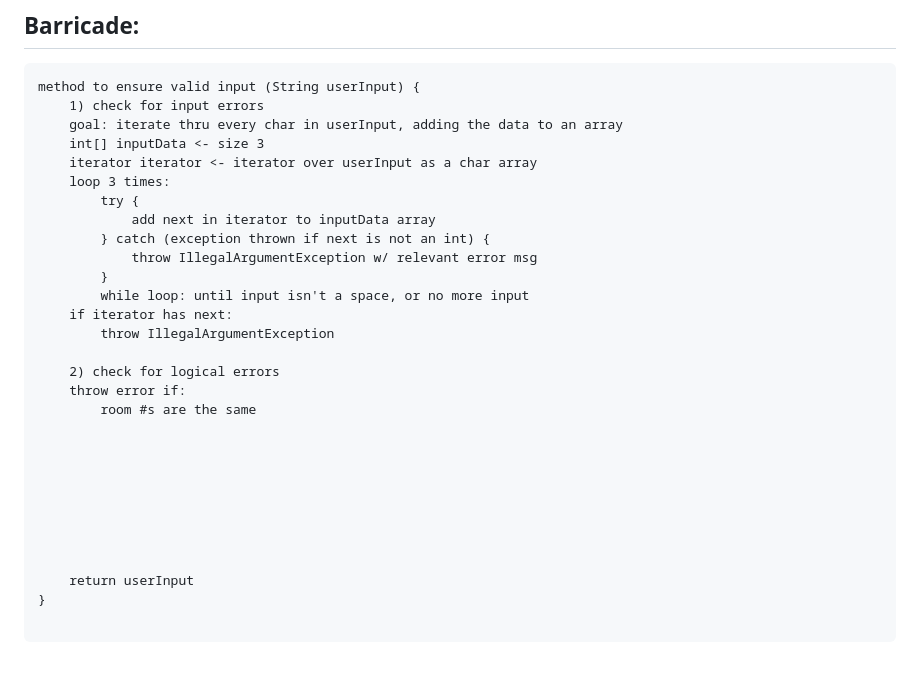
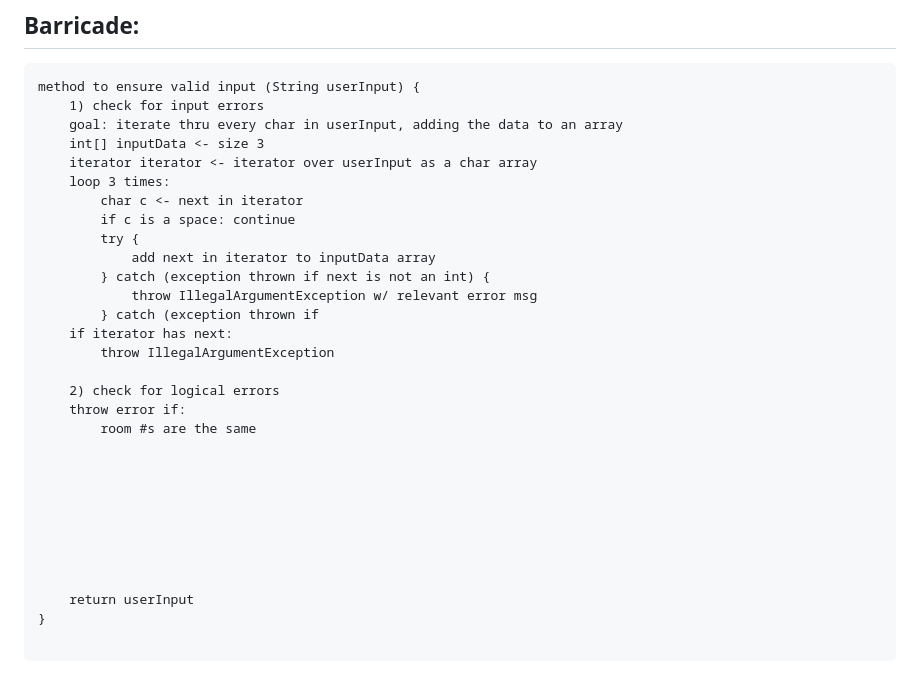
Before and after one commit to elianamusser/exploration, a Markdown page: doc/ErrorHandling.md, the part around the change. Rendered like a GitHub page.

Commit message:
doc/ErrorHandling.md updated from https://stackedit.io/

````diff
--- a/doc/ErrorHandling.md
+++ b/doc/ErrorHandling.md
@@ -106,12 +106,13 @@ method to ensure valid input (String userInput) {
 	int[] inputData <- size 3
 	iterator iterator <- iterator over userInput as a char array
 	loop 3 times:
+		char c <- next in iterator
+		if c is a space: continue
 		try {
 			add next in iterator to inputData array
 		} catch (exception thrown if next is not an int) {
 			throw IllegalArgumentException w/ relevant error msg
-		}
-		while loop: until input isn't a space, or no more input
+		} catch (exception thrown if
 	if iterator has next:
 		throw IllegalArgumentException
 
@@ -131,6 +132,6 @@ method to ensure valid input (String userInput) {
 
 ```
 <!--stackedit_data:
-eyJoaXN0b3J5IjpbMTc0ODg3NzQzNiwyMDc3NTcyMjQ0LC0xNz
+eyJoaXN0b3J5IjpbMTQ3NzkzMjA4NywyMDc3NTcyMjQ0LC0xNz
 E4NDk5MDA1LDEzNDU0MTI1MzJdfQ==
 -->
````
